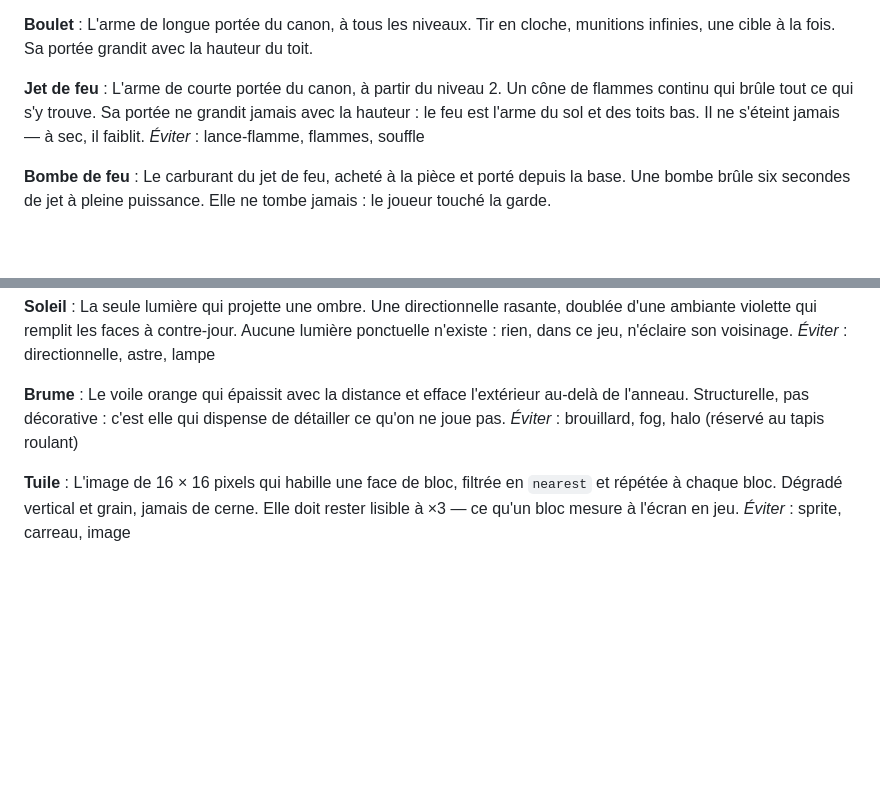
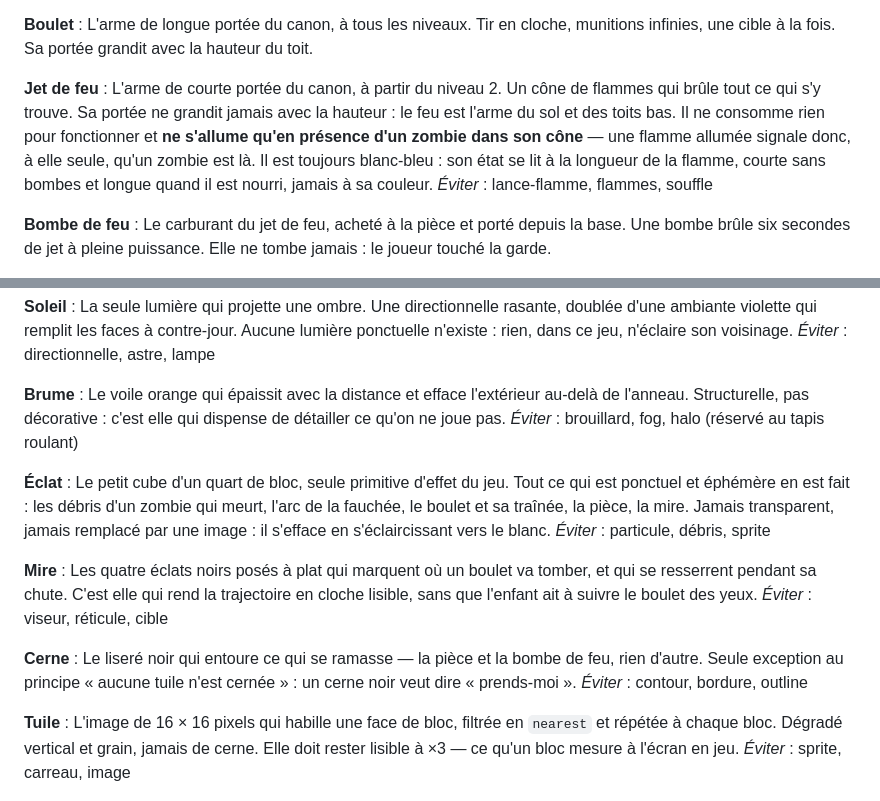
Before and after one commit to ben-barbier/apocalypse-zombie, a Markdown page: CONTEXT.md, 2 parts joined by grey strips. Rendered like a GitHub page; blank space fills up the shorter version.

Commit message:
📚: glossaire des effets — éclat, mire, cerne, et le jet de feu rectifié
Termes tranchés par les effets sur un décor orange (#23). Le jet de feu ne
consomme rien pour fonctionner, ne s'allume qu'en présence d'un zombie, et
son état se lit à la longueur de la flamme, jamais à sa couleur.

Co-Authored-By: Claude Opus 5 (1M context) <noreply@anthropic.com>
Claude-Session: https://claude.ai/code/session_01731MkXim4ZegWuczqQVWeD

```diff
--- a/CONTEXT.md
+++ b/CONTEXT.md
@@ -121,7 +121,7 @@ _Éviter_ : tourelle, tour, défense
 L'arme de longue portée du canon, à tous les niveaux. Tir en cloche, munitions infinies, une cible à la fois. Sa portée grandit avec la hauteur du toit.
 
 **Jet de feu** :
-L'arme de courte portée du canon, à partir du niveau 2. Un cône de flammes continu qui brûle tout ce qui s'y trouve. Sa portée ne grandit jamais avec la hauteur : le feu est l'arme du sol et des toits bas. Il ne s'éteint jamais — à sec, il faiblit.
+L'arme de courte portée du canon, à partir du niveau 2. Un cône de flammes qui brûle tout ce qui s'y trouve. Sa portée ne grandit jamais avec la hauteur : le feu est l'arme du sol et des toits bas. Il ne consomme rien pour fonctionner et **ne s'allume qu'en présence d'un zombie dans son cône** — une flamme allumée signale donc, à elle seule, qu'un zombie est là. Il est toujours blanc-bleu : son état se lit à la longueur de la flamme, courte sans bombes et longue quand il est nourri, jamais à sa couleur.
 _Éviter_ : lance-flamme, flammes, souffle
 
 **Bombe de feu** :
@@ -161,6 +161,18 @@ _Éviter_ : directionnelle, astre, lampe
 Le voile orange qui épaissit avec la distance et efface l'extérieur au-delà de l'anneau. Structurelle, pas décorative : c'est elle qui dispense de détailler ce qu'on ne joue pas.
 _Éviter_ : brouillard, fog, halo (réservé au tapis roulant)
 
+**Éclat** :
+Le petit cube d'un quart de bloc, seule primitive d'effet du jeu. Tout ce qui est ponctuel et éphémère en est fait : les débris d'un zombie qui meurt, l'arc de la fauchée, le boulet et sa traînée, la pièce, la mire. Jamais transparent, jamais remplacé par une image : il s'efface en s'éclaircissant vers le blanc.
+_Éviter_ : particule, débris, sprite
+
+**Mire** :
+Les quatre éclats noirs posés à plat qui marquent où un boulet va tomber, et qui se resserrent pendant sa chute. C'est elle qui rend la trajectoire en cloche lisible, sans que l'enfant ait à suivre le boulet des yeux.
+_Éviter_ : viseur, réticule, cible
+
+**Cerne** :
+Le liseré noir qui entoure ce qui se ramasse — la pièce et la bombe de feu, rien d'autre. Seule exception au principe « aucune tuile n'est cernée » : un cerne noir veut dire « prends-moi ».
+_Éviter_ : contour, bordure, outline
+
 **Tuile** :
 L'image de 16 × 16 pixels qui habille une face de bloc, filtrée en `nearest` et répétée à chaque bloc. Dégradé vertical et grain, jamais de cerne. Elle doit rester lisible à ×3 — ce qu'un bloc mesure à l'écran en jeu.
 _Éviter_ : sprite, carreau, image
```
